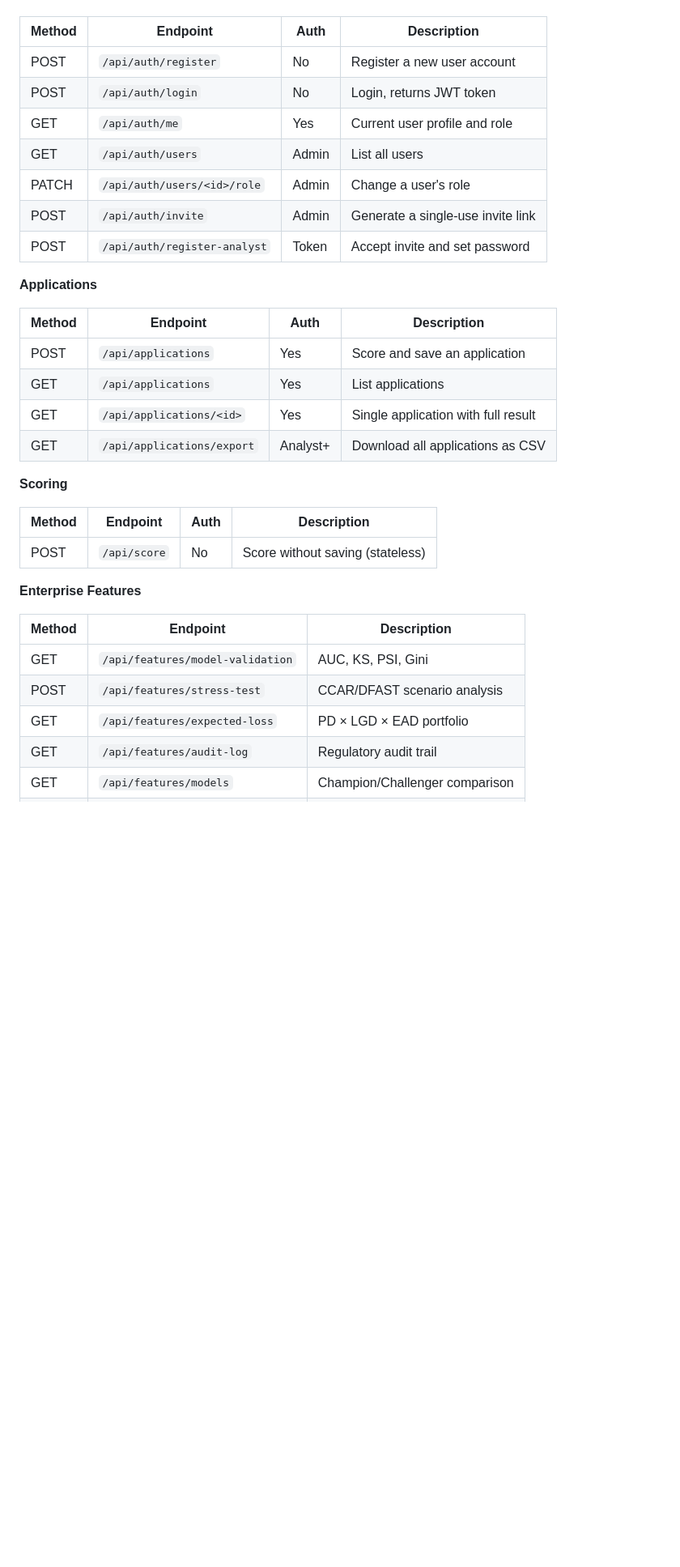
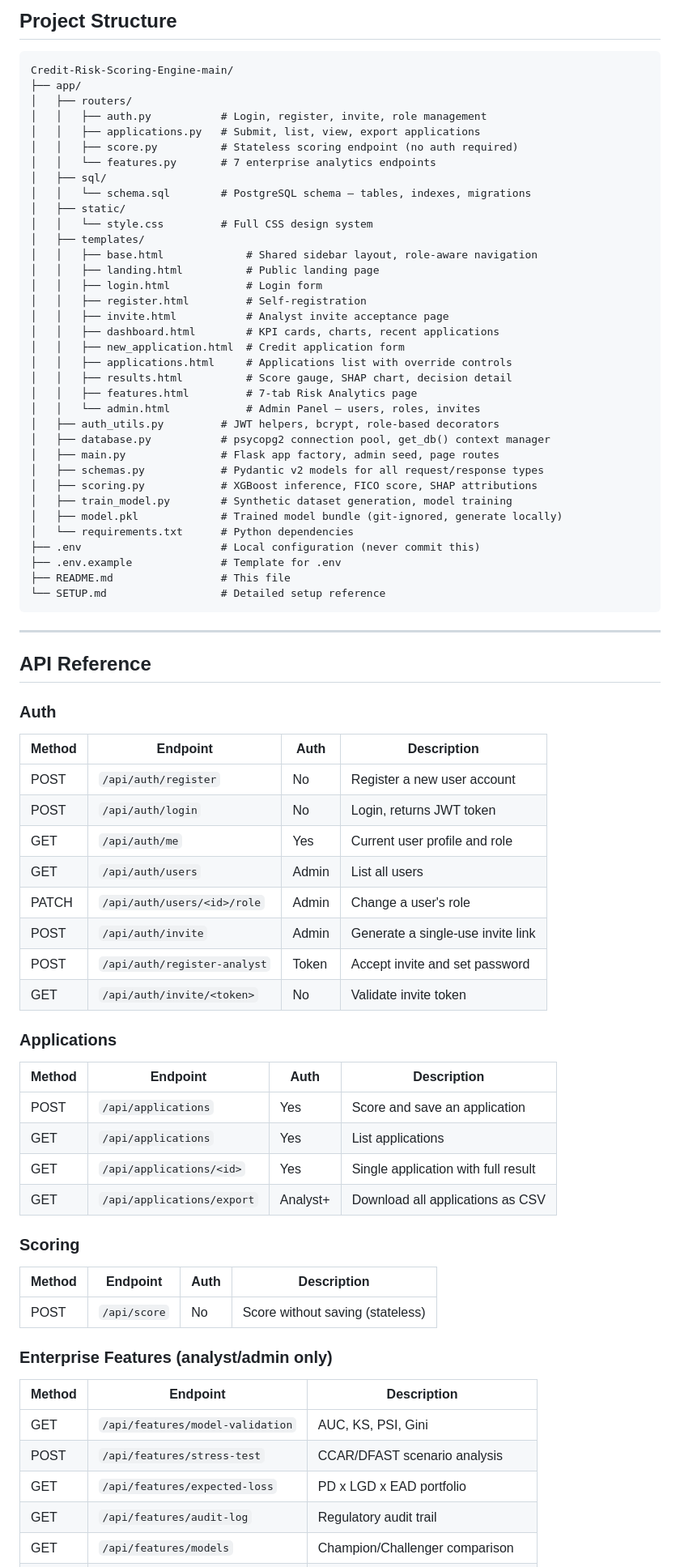
Before and after one commit to darshanbhaiya/Credit-Risk-Scoring-Engine, a Markdown page: README.md, the part around one of its changes. Shown at 81% size. Drawn GitHub-style; blank space fills up the shorter version.

````diff
--- a/README.md
+++ b/README.md
@@ -346,3 +245,48 @@ Credit-Risk-Scoring-Engine-main/
+## Project Structure
+
+```
+Credit-Risk-Scoring-Engine-main/
+├── app/
+│   ├── routers/
+│   │   ├── auth.py           # Login, register, invite, role management
+│   │   ├── applications.py   # Submit, list, view, export applications
+│   │   ├── score.py          # Stateless scoring endpoint (no auth required)
+│   │   └── features.py       # 7 enterprise analytics endpoints
+│   ├── sql/
+│   │   └── schema.sql        # PostgreSQL schema — tables, indexes, migrations
+│   ├── static/
+│   │   └── style.css         # Full CSS design system
+│   ├── templates/
+│   │   ├── base.html             # Shared sidebar layout, role-aware navigation
+│   │   ├── landing.html          # Public landing page
+│   │   ├── login.html            # Login form
+│   │   ├── register.html         # Self-registration
+│   │   ├── invite.html           # Analyst invite acceptance page
+│   │   ├── dashboard.html        # KPI cards, charts, recent applications
+│   │   ├── new_application.html  # Credit application form
+│   │   ├── applications.html     # Applications list with override controls
+│   │   ├── results.html          # Score gauge, SHAP chart, decision detail
+│   │   ├── features.html         # 7-tab Risk Analytics page
+│   │   └── admin.html            # Admin Panel — users, roles, invites
+│   ├── auth_utils.py         # JWT helpers, bcrypt, role-based decorators
+│   ├── database.py           # psycopg2 connection pool, get_db() context manager
+│   ├── main.py               # Flask app factory, admin seed, page routes
+│   ├── schemas.py            # Pydantic v2 models for all request/response types
+│   ├── scoring.py            # XGBoost inference, FICO score, SHAP attributions
+│   ├── train_model.py        # Synthetic dataset generation, model training
+│   ├── model.pkl             # Trained model bundle (git-ignored, generate locally)
+│   └── requirements.txt      # Python dependencies
+├── .env                      # Local configuration (never commit this)
+├── .env.example              # Template for .env
+├── README.md                 # This file
+└── SETUP.md                  # Detailed setup reference
+```
+
+---
+
+## API Reference
+
+### Auth
 
 | Method | Endpoint | Auth | Description |
 |---|---|---|---|
@@ -353,8 +297,9 @@ Credit-Risk-Scoring-Engine-main/
 | PATCH | `/api/auth/users/<id>/role` | Admin | Change a user's role |
 | POST | `/api/auth/invite` | Admin | Generate a single-use invite link |
 | POST | `/api/auth/register-analyst` | Token | Accept invite and set password |
+| GET | `/api/auth/invite/<token>` | No | Validate invite token |
 
-**Applications**
+### Applications
 
 | Method | Endpoint | Auth | Description |
 |---|---|---|---|
@@ -363,18 +308,18 @@ Credit-Risk-Scoring-Engine-main/
 | GET | `/api/applications/<id>` | Yes | Single application with full result |
 | GET | `/api/applications/export` | Analyst+ | Download all applications as CSV |
 
-**Scoring**
+### Scoring
 
 | Method | Endpoint | Auth | Description |
 |---|---|---|---|
 | POST | `/api/score` | No | Score without saving (stateless) |
 
-**Enterprise Features**
+### Enterprise Features (analyst/admin only)
 
 | Method | Endpoint | Description |
 |---|---|---|
 | GET | `/api/features/model-validation` | AUC, KS, PSI, Gini |
 | POST | `/api/features/stress-test` | CCAR/DFAST scenario analysis |
-| GET | `/api/features/expected-loss` | PD × LGD × EAD portfolio |
+| GET | `/api/features/expected-loss` | PD x LGD x EAD portfolio |
 | GET | `/api/features/audit-log` | Regulatory audit trail |
 | GET | `/api/features/models` | Champion/Challenger comparison |
````
Also changed, not shown: other parts of README.md (+170 -240 lines).
